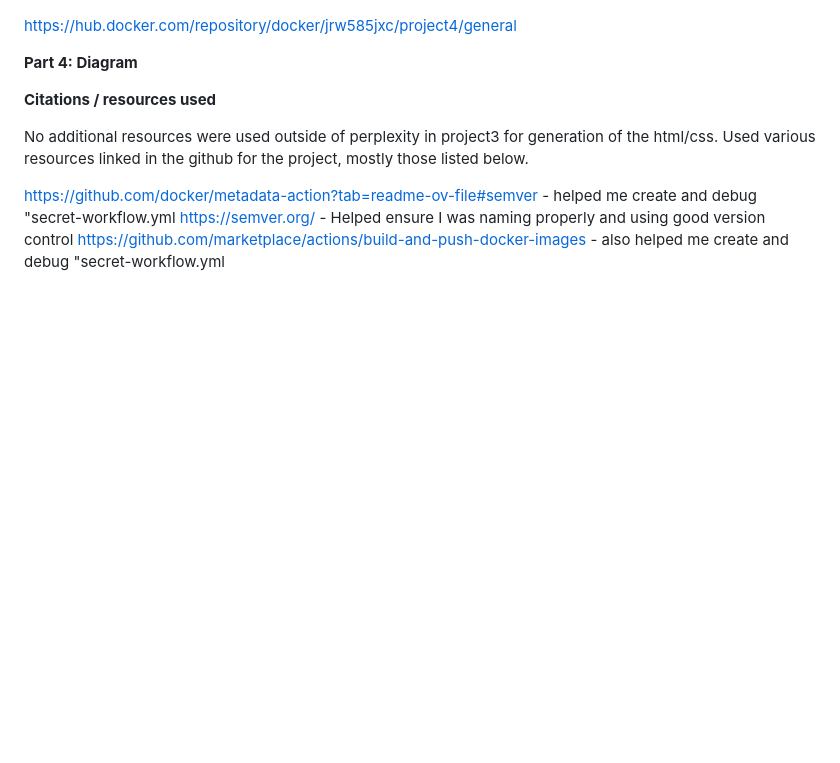
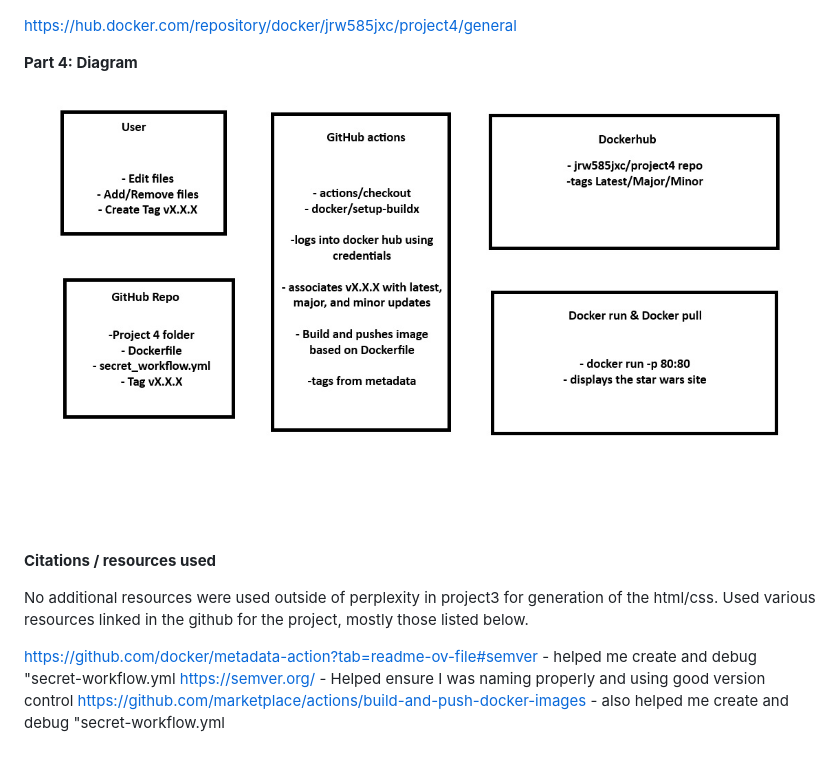
Before and after one commit to WSU-kduncan/cicdf25-jrw585jxc, a Markdown page: Project 4/README-CI.md, the part around the change. Rendered like a GitHub page; blank space fills up the shorter version.

Commit message:
added diagram

```diff
--- a/Project 4/README-CI.md
+++ b/Project 4/README-CI.md
@@ -109,12 +109,7 @@ https://hub.docker.com/repository/docker/jrw585jxc/project4/general
 
 **Part 4: Diagram**
 
-
-
-
-
-
-
+![Untitled.jpg](images/Untitled.jpg)
 
 
 **Citations / resources used**
```
